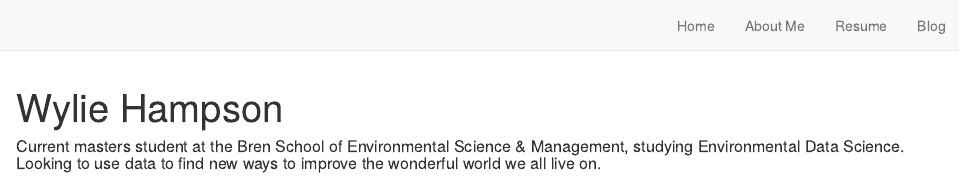
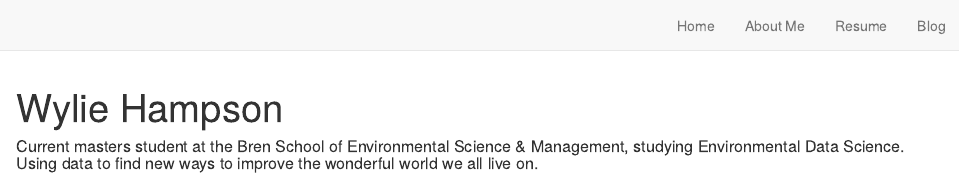
Before and after one commit to wyliehampson/wyliehampson.github.io, an R Markdown document (index.Rmd): the page in a window 1100 px wide, from its top. Rendered offline with R 4.5, knitr and Pandoc, with nearby package versions; drawn as R Markdown's standard HTML page in place of the format the file asks for.

Commit message:
Updated home page.

```diff
--- a/index.Rmd
+++ b/index.Rmd
@@ -16,4 +16,4 @@ output:
 site: distill::distill_website
 ---
 
-##### Current masters student at the Bren School of Environmental Science & Management, studying Environmental Data Science. Looking to use data to find new ways to improve the wonderful world we all live on.
+##### Current masters student at the Bren School of Environmental Science & Management, studying Environmental Data Science. Using data to find new ways to improve the wonderful world we all live on.
```
Also changed, not shown: _footer.html, docs/search.json, 7 other files.
